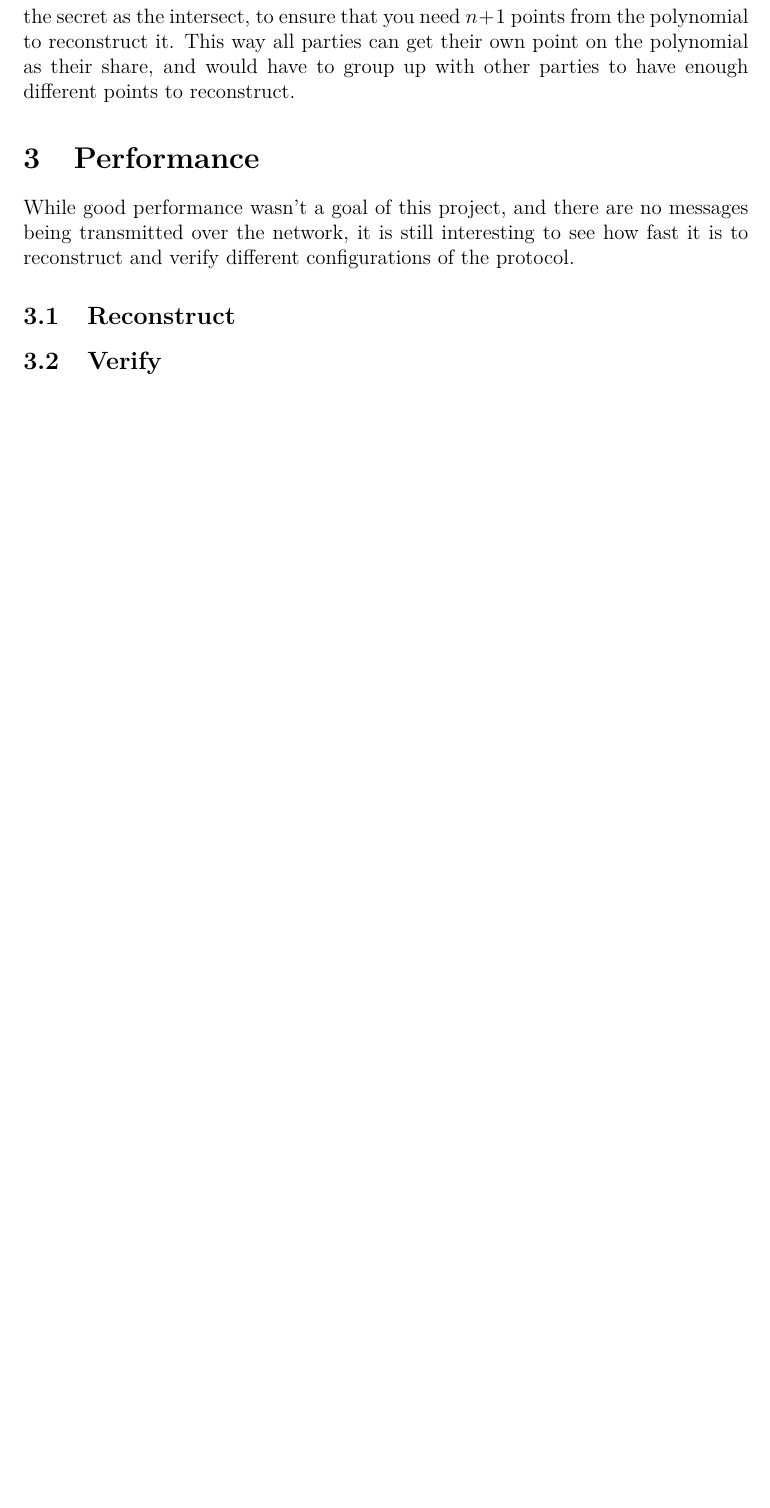
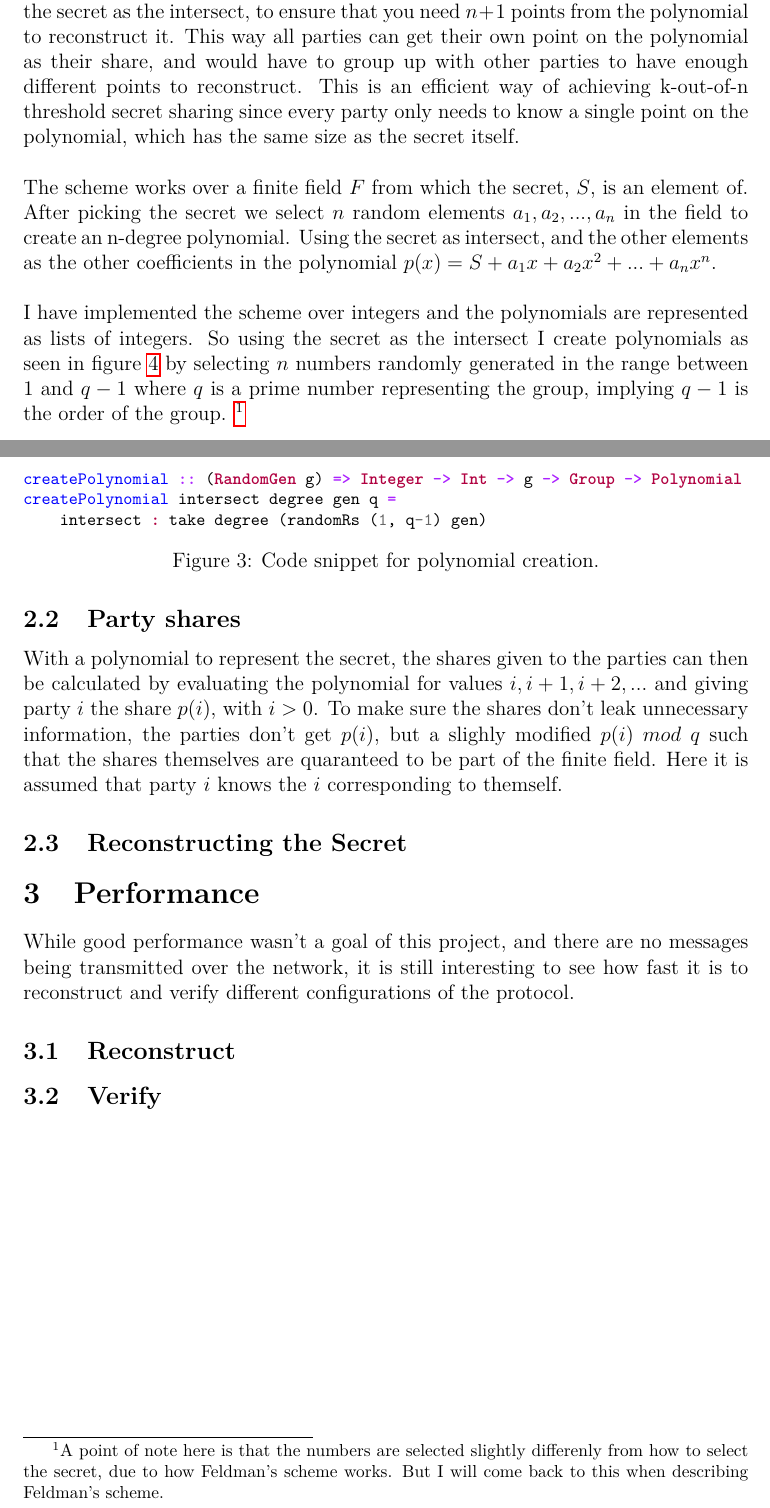
Before and after one commit to Frehaa/secret-sharing, a LaTeX document (report/main.tex): part of page 4 of 4 before the commit and two parts of pages 4 and 5 of 5 after it, the two joined at a grey line, cut so that both start at the same text, the shorter picture padded with empty space. Compiled offline with pdfLaTeX.

Commit message:
Work on report

```diff
--- a/report/main.tex
+++ b/report/main.tex
@@ -17,6 +17,7 @@
 \usepackage{minted}
 \usepackage{booktabs}
 \usepackage{multirow}
+\usepackage[bottom]{footmisc}
 
 \usepackage{xstring}
 
@@ -68,13 +71,59 @@ relating it to the code where it makes sense, and discuss the performance of it.
 \section{Theory}
 
 The application was made using theory from the Shamir's Secret Sharing
-algorithm, as well as Feldman's scheme to make it verifiable.
+scheme, as well as Feldman's scheme to make it verifiable.
 
-Shamir's Secret Sharing algorithm works by creating an n-degree polynomial,
+\subsection{Shamir Secret Sharing Polynomial}
+
+Shamir's Secret Sharing scheme works by creating an n-degree polynomial,
 using the secret as the intersect, to ensure that you need $n+1$ points from the
 polynomial to reconstruct it. This way all parties can get their own point on
 the polynomial as their share, and would have to group up with other parties to
-have enough different points to reconstruct.
+have enough different points to reconstruct. This is an efficient way of
+achieving k-out-of-n threshold secret sharing since every party only needs to
+know a single point on the polynomial, which has the same size as the secret
+itself.
+
+The scheme works over a finite field $F$ from which the secret, $S$, is an
+element of. After picking the secret we select $n$ random elements $a_1, a_2,
+..., a_n$ in the field to create an n-degree polynomial. Using the secret as
+intersect, and the other elements as the other coefficients in the polynomial
+$p(x) = S + a_1x + a_2x^2 + ... + a_nx^n$.
+
+I have implemented the scheme over integers and the polynomials are represented
+as lists of integers. So using the secret as the intersect I create polynomials
+as seen in figure~\pageref{fig:create-polynomial} by selecting $n$ numbers
+randomly generated in the range between $1$ and $q-1$ where $q$ is a prime
+number representing the group, implying $q-1$ is the order of the group.
+\footnotemark
+
+\newpage
+
+\begin{figure}[h]
+\label{fig:create-polynomial}
+\begin{minted}[fontsize=\footnotesize]{haskell}
+createPolynomial :: (RandomGen g) => Integer -> Int -> g -> Group -> Polynomial
+createPolynomial intersect degree gen q =
+    intersect : take degree (randomRs (1, q-1) gen)
+\end{minted}
+\caption{Code snippet for polynomial creation.}
+\end{figure}
+
+\footnotetext{A point of note here is that the numbers are selected slightly
+differenly from how to select the secret, due to how Feldman's scheme works. But
+I will come back to this when describing Feldman's scheme.}
+
+\subsection{Party shares}
+
+With a polynomial to represent the secret, the shares given to the parties can
+then be calculated by evaluating the polynomial for values $i, i+1, i+2, ...$
+and giving party $i$ the share $p(i)$, with $i > 0$. To make sure the shares
+don't leak unnecessary information, the parties don't get $p(i)$, but a slighly
+modified $p(i)\ mod\ q$ such that the shares themselves are quaranteed to be
+part of the finite field. Here it is assumed that party $i$ knows the $i$
+corresponding to themself.
+
+\subsection{Reconstructing the Secret}
 
 \section{Performance}
 
```
Also changed, not shown: report/main.tex (2 more changed lines).
